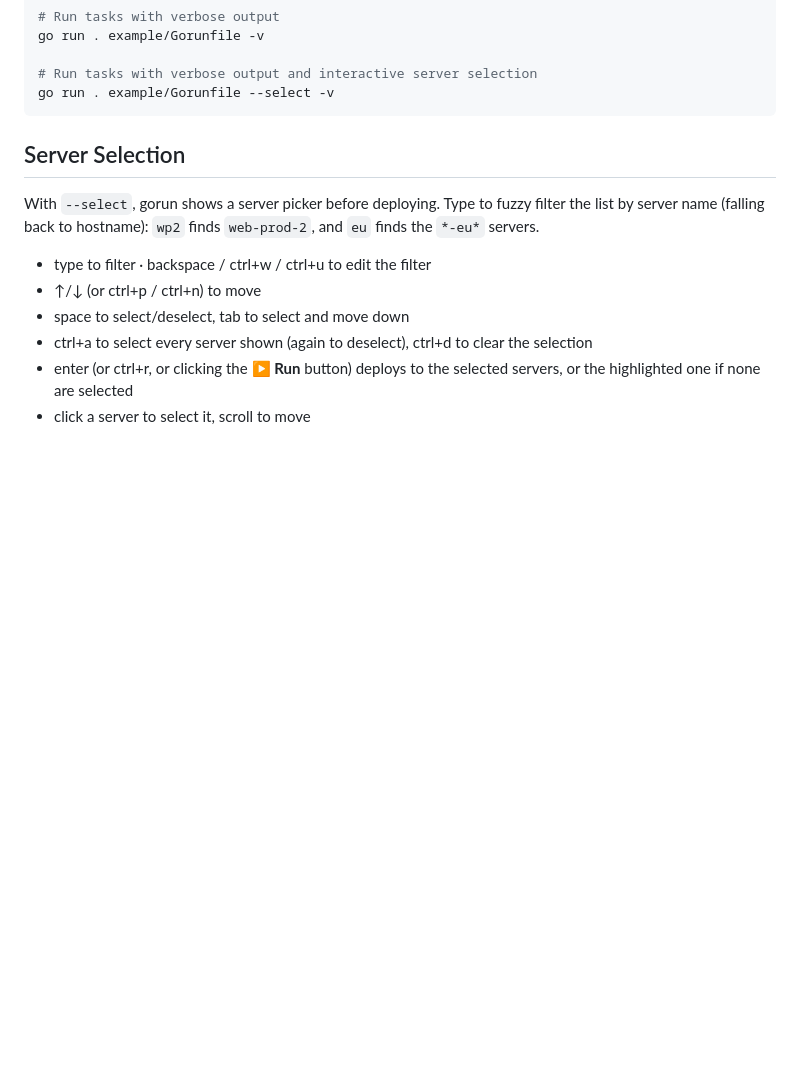
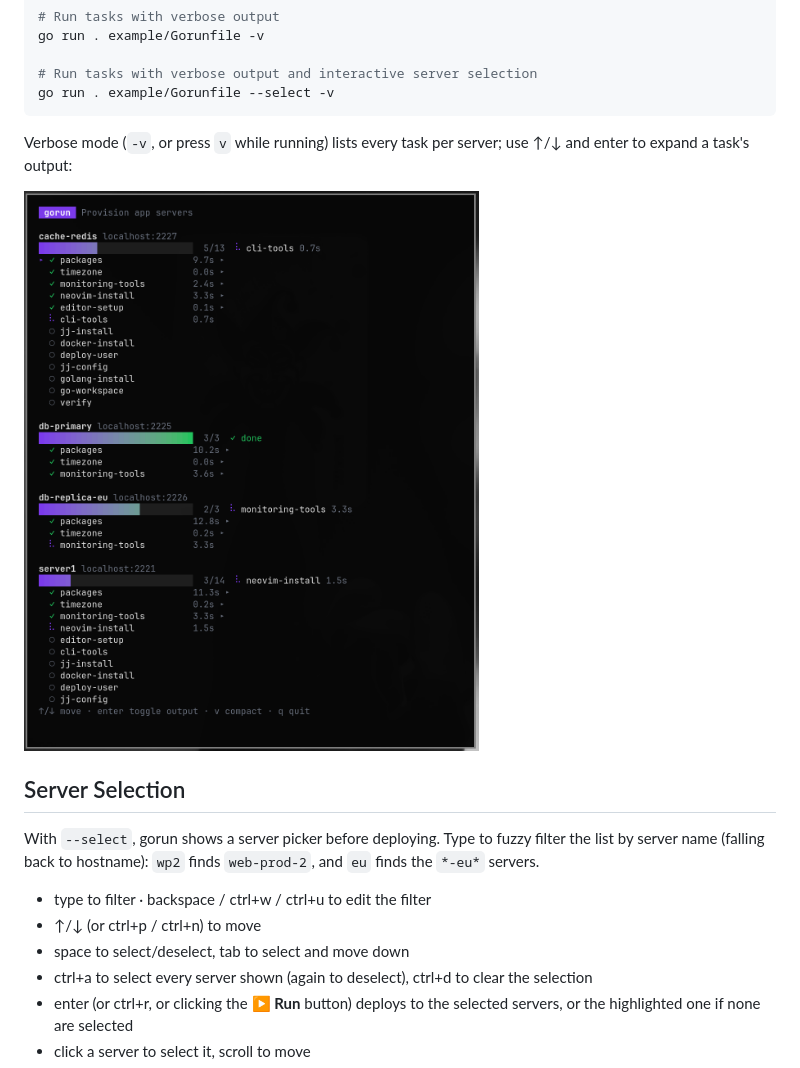
Before and after one commit to jenmud/gorun, a Markdown page: README.md, the part around the change. GitHub-like rendering; pictures changed too: docs/screenshot-verbose.png (added); blank space fills up the shorter version.

Commit message:
added in the verbose screenshot

````diff
--- a/README.md
+++ b/README.md
@@ -26,6 +26,11 @@ go run . example/Gorunfile -v
 # Run tasks with verbose output and interactive server selection
 go run . example/Gorunfile --select -v
 ```
+
+Verbose mode (`-v`, or press `v` while running) lists every task per server; use ↑/↓ and enter to
+expand a task's output:
+
+![gorun verbose view listing each server's tasks](docs/screenshot-verbose.png)
 
 ## Server Selection
 
````
